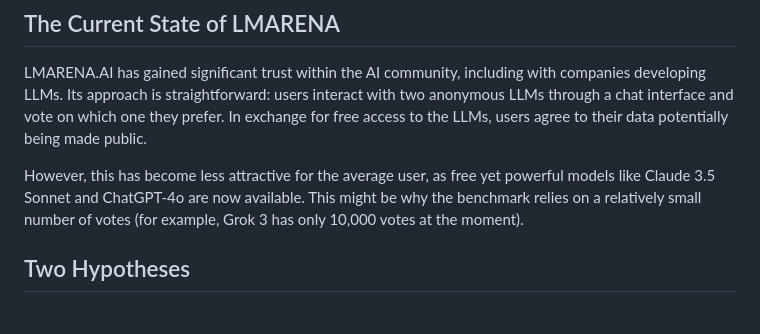
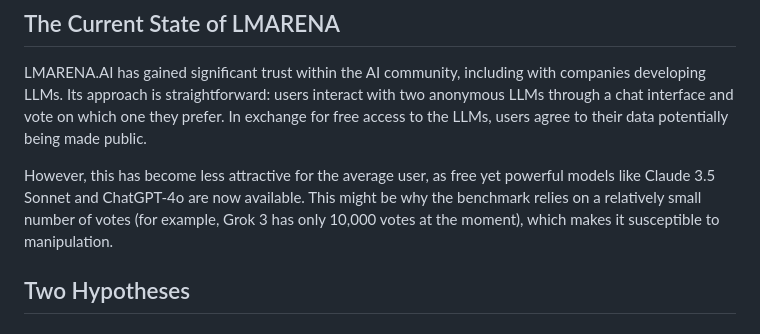
Before and after one commit to SamuelGabriel/LMARENA-GAMING, a Markdown page: README.md, the part around the change. GitHub-like rendering.

```diff
--- a/README.md
+++ b/README.md
@@ -12,7 +12,7 @@ Its approach is straightforward: users interact with two anonymous LLMs through
 In exchange for free access to the LLMs, users agree to their data potentially being made public.
 
 However, this has become less attractive for the average user, as free yet powerful models like Claude 3.5 Sonnet and ChatGPT-4o are now available.
-This might be why the benchmark relies on a relatively small number of votes (for example, Grok 3 has only 10,000 votes at the moment).
+This might be why the benchmark relies on a relatively small number of votes (for example, Grok 3 has only 10,000 votes at the moment), which makes it susceptible to manipulation.
 
 ## Two Hypotheses
 
```
